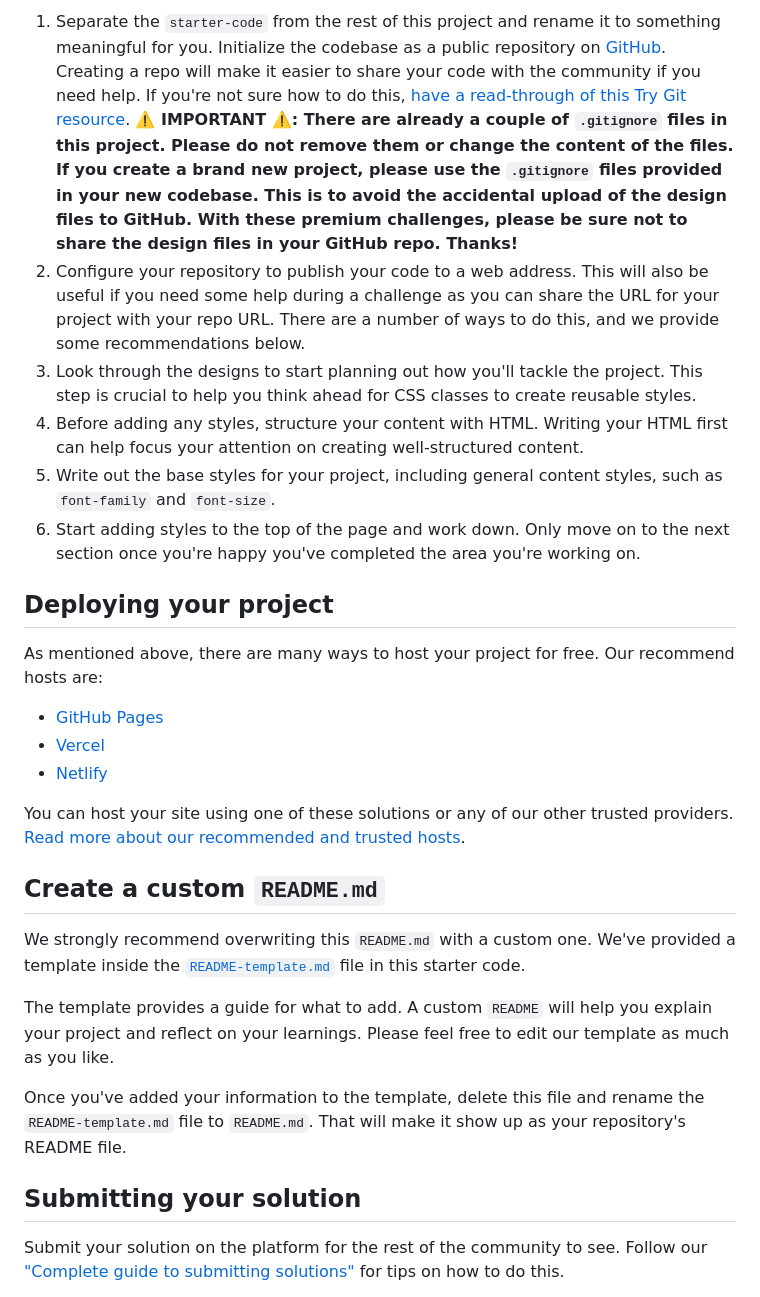
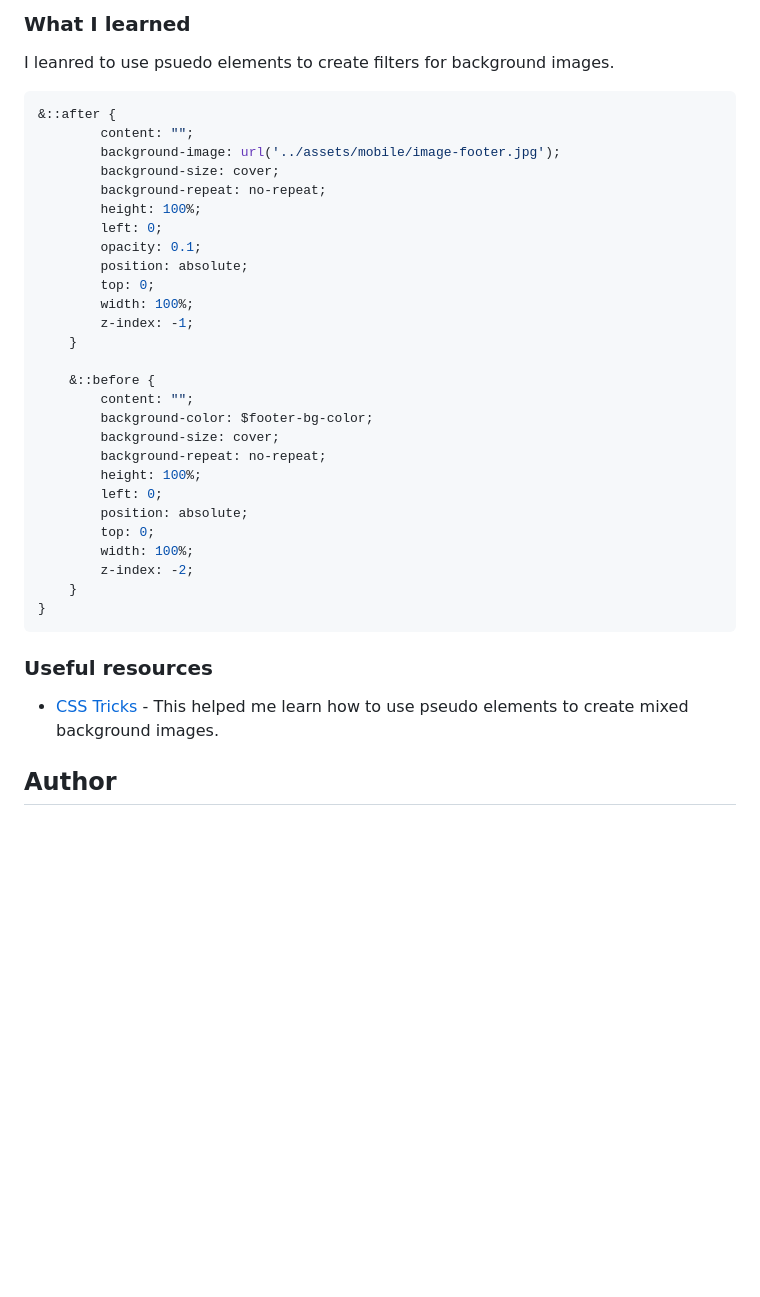
Before and after one commit to norman02/meet-landing-page, a Markdown page: README.md, the part around the change printed below. GitHub-like rendering; blank space fills up the shorter version.

````diff
--- a/README.md
+++ b/README.md
@@ -37,30 +44,45 @@ Feel free to use any workflow that you feel comfortable with. Below is a suggest
 
-1. Separate the `starter-code` from the rest of this project and rename it to something meaningful for you. Initialize the codebase as a public repository on [GitHub](https://github.com/). Creating a repo will make it easier to share your code with the community if you need help. If you're not sure how to do this, [have a read-through of this Try Git resource](https://try.github.io/). **⚠️ IMPORTANT ⚠️: There are already a couple of `.gitignore` files in this project. Please do not remove them or change the content of the files. If you create a brand new project, please use the `.gitignore` files provided in your new codebase. This is to avoid the accidental upload of the design files to GitHub. With these premium challenges, please be sure not to share the design files in your GitHub repo. Thanks!**
-2. Configure your repository to publish your code to a web address. This will also be useful if you need some help during a challenge as you can share the URL for your project with your repo URL. There are a number of ways to do this, and we provide some recommendations below.
-3. Look through the designs to start planning out how you'll tackle the project. This step is crucial to help you think ahead for CSS classes to create reusable styles.
-4. Before adding any styles, structure your content with HTML. Writing your HTML first can help focus your attention on creating well-structured content.
-5. Write out the base styles for your project, including general content styles, such as `font-family` and `font-size`.
-6. Start adding styles to the top of the page and work down. Only move on to the next section once you're happy you've completed the area you're working on.
+### What I learned
 
-## Deploying your project
+I leanred to use psuedo elements to create filters for background images.
 
-As mentioned above, there are many ways to host your project for free. Our recommend hosts are:
 
-- [GitHub Pages](https://pages.github.com/)
-- [Vercel](https://vercel.com/)
-- [Netlify](https://www.netlify.com/)
 
-You can host your site using one of these solutions or any of our other trusted providers. [Read more about our recommended and trusted hosts](https://medium.com/frontend-mentor/frontend-mentor-trusted-hosting-providers-bf000dfebe).
+```css
+&::after {
+        content: "";
+        background-image: url('../assets/mobile/image-footer.jpg');
+        background-size: cover;
+        background-repeat: no-repeat;
+        height: 100%;
+        left: 0;
+        opacity: 0.1;
+        position: absolute;
+        top: 0;
+        width: 100%;
+        z-index: -1;
+    }
 
-## Create a custom `README.md`
+    &::before {
+        content: "";
+        background-color: $footer-bg-color;
+        background-size: cover;
+        background-repeat: no-repeat;
+        height: 100%;
+        left: 0;
+        position: absolute;
+        top: 0;
+        width: 100%;
+        z-index: -2;
+    }
+}
+```
 
-We strongly recommend overwriting this `README.md` with a custom one. We've provided a template inside the [`README-template.md`](./README-template.md) file in this starter code.
 
-The template provides a guide for what to add. A custom `README` will help you explain your project and reflect on your learnings. Please feel free to edit our template as much as you like.
+### Useful resources
 
-Once you've added your information to the template, delete this file and rename the `README-template.md` file to `README.md`. That will make it show up as your repository's README file.
+- [CSS Tricks](https://css-tricks.com/) - This helped me learn how to use pseudo elements to create mixed background images.
 
-## Submitting your solution
 
-Submit your solution on the platform for the rest of the community to see. Follow our ["Complete guide to submitting solutions"](https://medium.com/frontend-mentor/a-complete-guide-to-submitting-solutions-on-frontend-mentor-ac6384162248) for tips on how to do this.
+## Author
 
````
Also changed, not shown: other parts of README.md (+28 -41 lines), screenshot.png (added).
